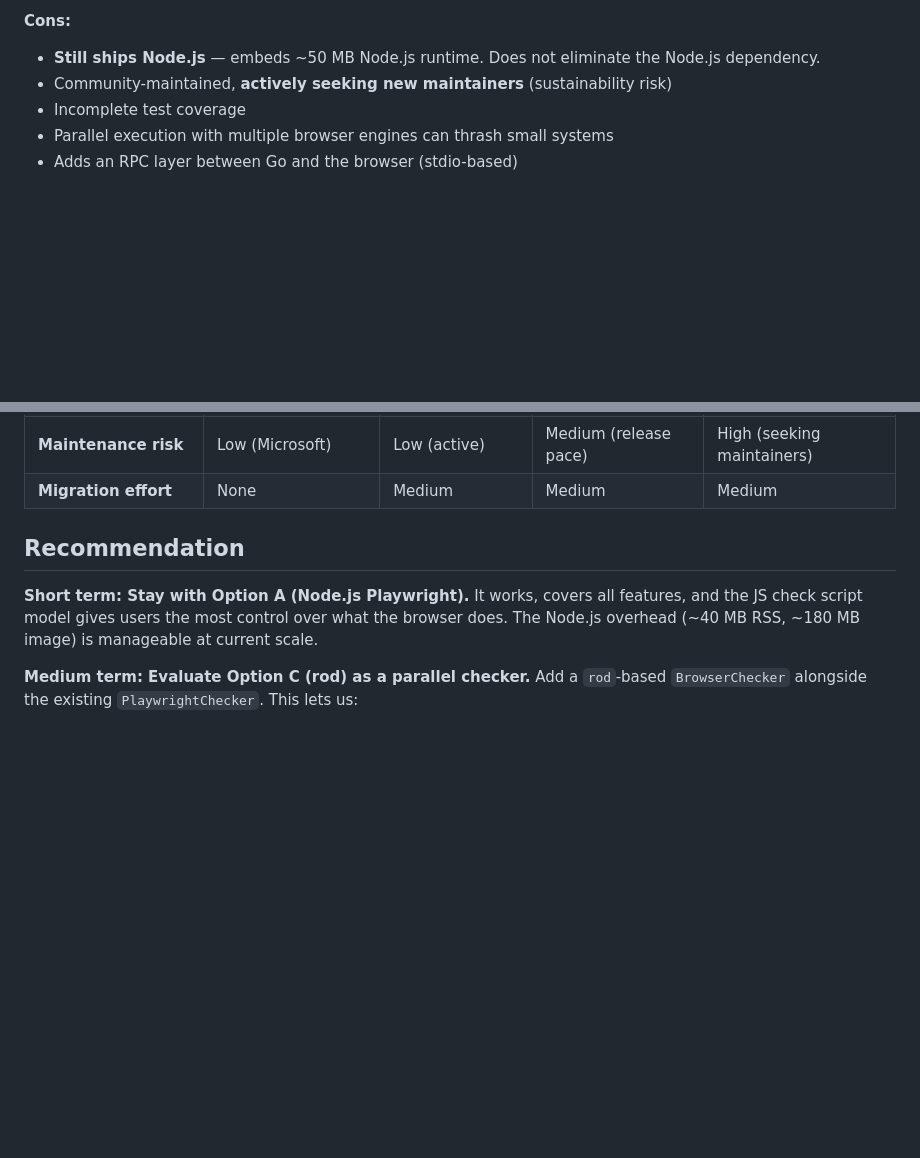
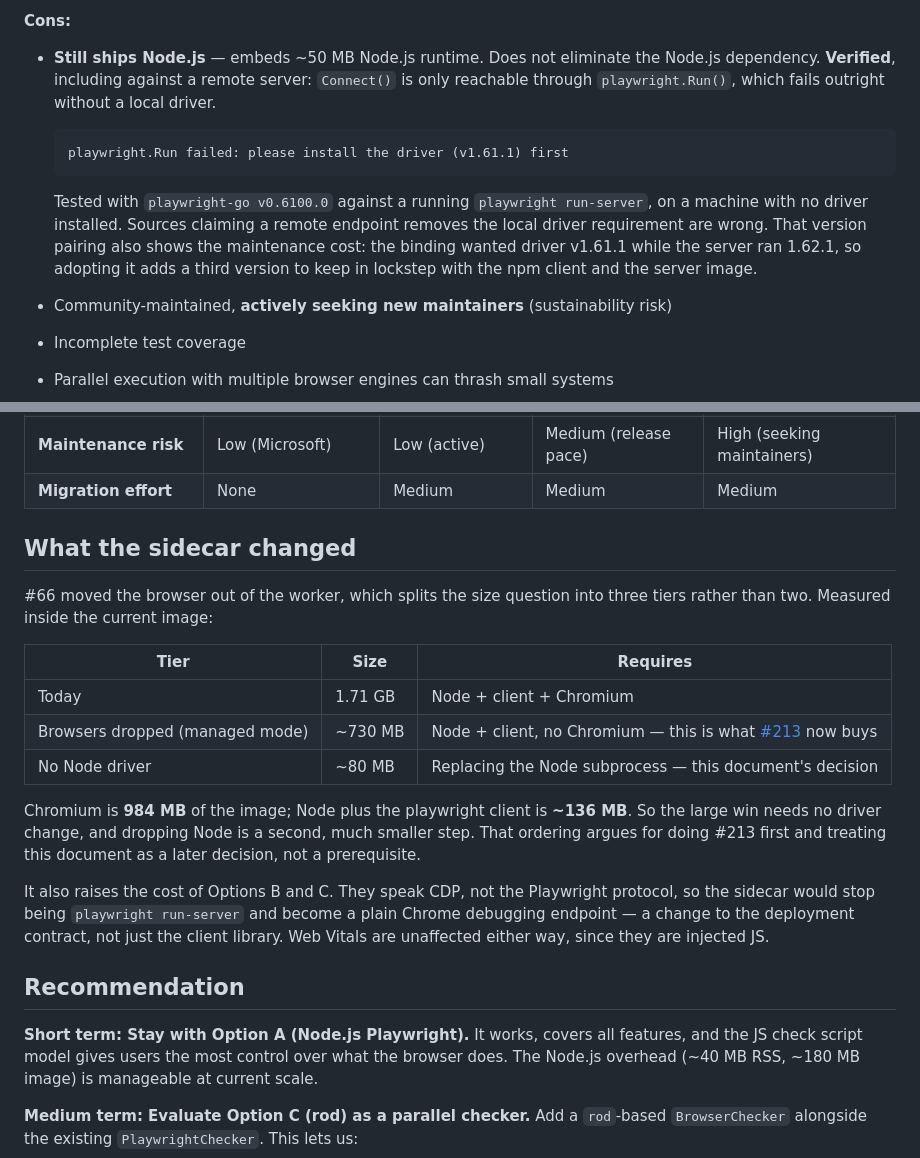
Before and after one commit to jesseheady/technician, a Markdown page: docs/proposals/browser-prober-options.md, 2 parts joined by grey strips. Rendered like a GitHub page; blank space fills up the shorter version.

Commit message:
docs: record tested playwright-go driver requirement and the sidecar's effect on image tiers (#329)
Signed-off-by: Jesse Heady <jesse@heady.name>

````diff
--- a/docs/proposals/browser-prober-options.md
+++ b/docs/proposals/browser-prober-options.md
@@ -153,7 +153,13 @@ Go orchestrator
 - Latest release February 2026
 
 **Cons:**
-- **Still ships Node.js** — embeds ~50 MB Node.js runtime. Does not eliminate the Node.js dependency.
+- **Still ships Node.js** — embeds ~50 MB Node.js runtime. Does not eliminate the Node.js dependency. **Verified**, including against a remote server: `Connect()` is only reachable through `playwright.Run()`, which fails outright without a local driver.
+
+  ```
+  playwright.Run failed: please install the driver (v1.61.1) first
+  ```
+
+  Tested with `playwright-go v0.6100.0` against a running `playwright run-server`, on a machine with no driver installed. Sources claiming a remote endpoint removes the local driver requirement are wrong. That version pairing also shows the maintenance cost: the binding wanted driver v1.61.1 while the server ran 1.62.1, so adopting it adds a third version to keep in lockstep with the npm client and the server image.
 - Community-maintained, **actively seeking new maintainers** (sustainability risk)
 - Incomplete test coverage
 - Parallel execution with multiple browser engines can thrash small systems
@@ -177,6 +183,20 @@ Go orchestrator
 | **Auto-waiting** | Yes | No | Yes | Yes |
 | **Maintenance risk** | Low (Microsoft) | Low (active) | Medium (release pace) | High (seeking maintainers) |
 | **Migration effort** | None | Medium | Medium | Medium |
+
+## What the sidecar changed
+
+#66 moved the browser out of the worker, which splits the size question into three tiers rather than two. Measured inside the current image:
+
+| Tier | Size | Requires |
+|---|---|---|
+| Today | 1.71 GB | Node + client + Chromium |
+| Browsers dropped (managed mode) | ~730 MB | Node + client, no Chromium — this is what [#213](https://github.com/jesseheady/technician/issues/213) now buys |
+| No Node driver | ~80 MB | Replacing the Node subprocess — this document's decision |
+
+Chromium is **984 MB** of the image; Node plus the playwright client is **~136 MB**. So the large win needs no driver change, and dropping Node is a second, much smaller step. That ordering argues for doing #213 first and treating this document as a later decision, not a prerequisite.
+
+It also raises the cost of Options B and C. They speak CDP, not the Playwright protocol, so the sidecar would stop being `playwright run-server` and become a plain Chrome debugging endpoint — a change to the deployment contract, not just the client library. Web Vitals are unaffected either way, since they are injected JS.
 
 ## Recommendation
 
````
